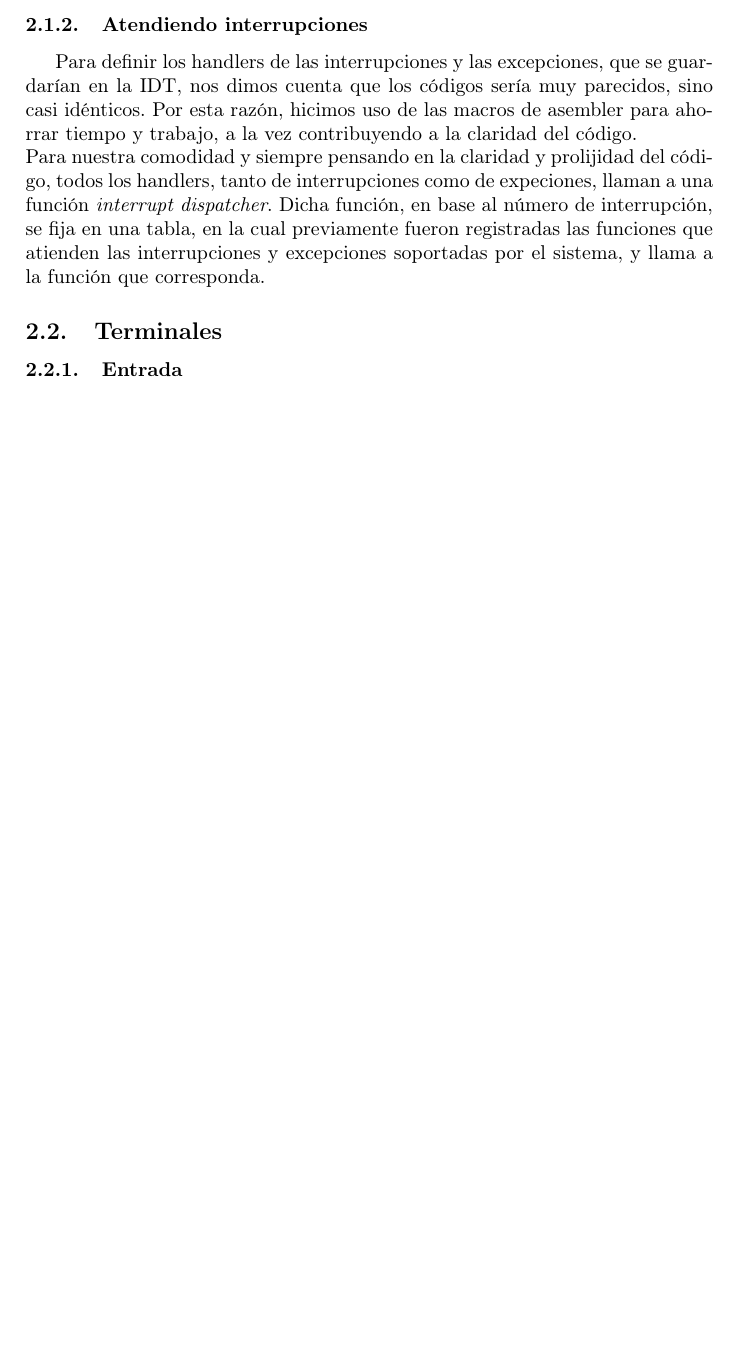
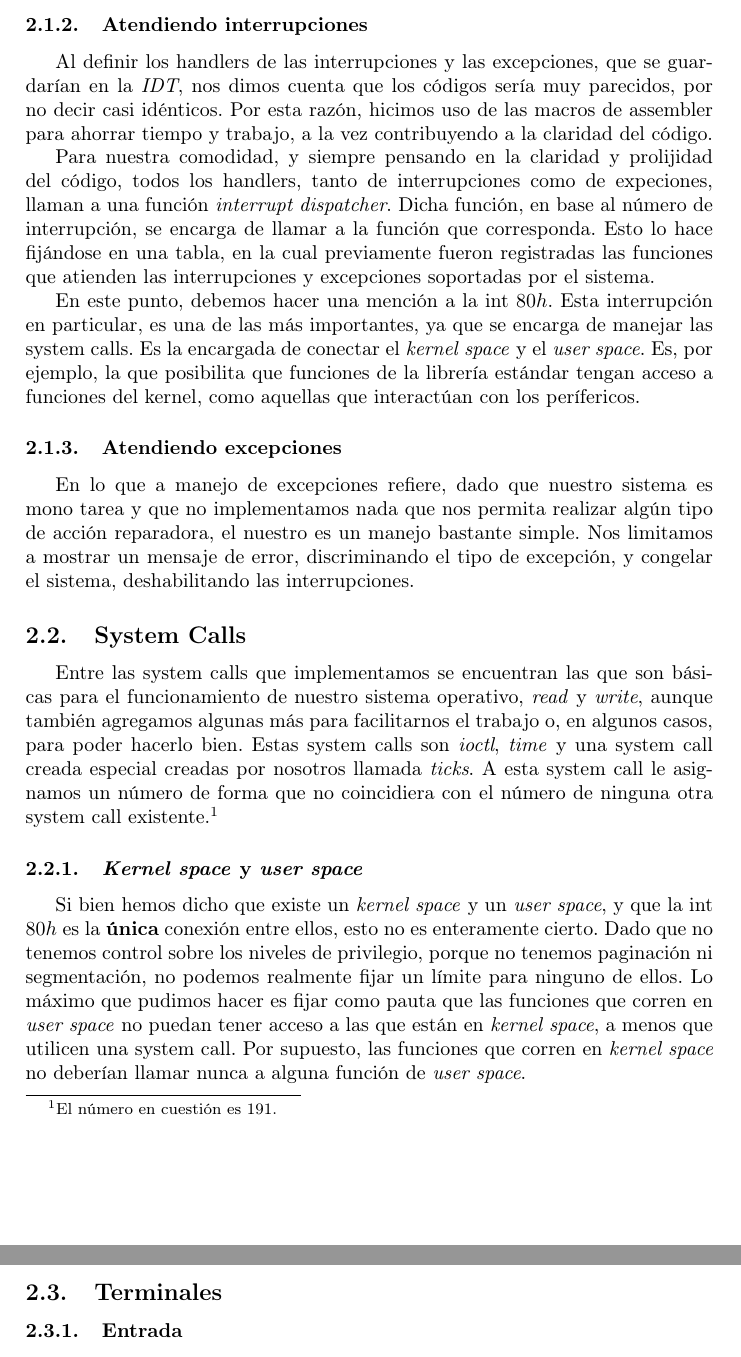
Before and after one commit to champo/ArqvengerOS, a LaTeX document (doc/informe.tex): part of page 4 of 7 before the commit and two parts of pages 4 and 5 of 7 after it, the two joined at a grey line, cut so that both start at the same text, the shorter picture padded with empty space. Compiled offline with pdfLaTeX.

Commit message:
Agregue al informe la section de interrupciones, creo que esta bastante completa checkeen como se menea

```diff
--- a/doc/informe.tex
+++ b/doc/informe.tex
@@ -78,13 +78,35 @@
 
         \subsubsection{Atendiendo interrupciones}
-            Para definir los handlers de las interrupciones y las excepciones, que se guardarían en la IDT, nos dimos cuenta que los códigos sería muy parecidos,
-            sino casi idénticos. Por esta razón, hicimos uso de las macros de asembler para ahorrar tiempo y trabajo, a la vez
+            Al definir los handlers de las interrupciones y las excepciones, que se guardarían en la \textit{IDT}, nos dimos cuenta que los códigos sería muy parecidos,
+            por no decir casi idénticos. Por esta razón, hicimos uso de las macros de assembler para ahorrar tiempo y trabajo, a la vez
             contribuyendo a la claridad del código.
-            \\
-            Para nuestra comodidad y siempre pensando en la claridad y prolijidad del código, todos los handlers, tanto de interrupciones
-            como de expeciones, llaman a una función \textit{interrupt dispatcher}. Dicha función, en base al número de interrupción, se fija
-            en una tabla, en la cual previamente fueron registradas las funciones que atienden las interrupciones y excepciones soportadas
-            por el sistema, y llama a la función que corresponda.
+
+            Para nuestra comodidad, y siempre pensando en la claridad y prolijidad del código, todos los handlers, tanto de interrupciones
+            como de expeciones, llaman a una función \textit{interrupt dispatcher}. Dicha función, en base al número de interrupción, se encarga de llamar
+	    a la función que corresponda. Esto lo hace fijándose en una tabla, en la cual previamente fueron registradas las funciones que atienden
+	    las interrupciones y excepciones soportadas por el sistema.
+
+	    En este punto, debemos hacer una mención a la int $80h$. Esta interrupción en particular, es una de las más importantes, ya que se encarga de manejar las
+	    system calls. Es la encargada de conectar el \textit{kernel space} y el \textit{user space}. Es, por ejemplo, la que posibilita que funciones de la librería
+	    estándar tengan acceso a funciones del kernel, como aquellas que interactúan con los perífericos.
+
+	\subsubsection{Atendiendo excepciones}
+	    En lo que a manejo de excepciones refiere, dado que nuestro sistema es mono tarea y que no implementamos nada que nos permita realizar algún tipo de acción
+	    reparadora, el nuestro es un manejo bastante simple. Nos limitamos a mostrar un mensaje de error, discriminando el tipo de excepción, y congelar el sistema,
+	    deshabilitando las interrupciones.
+
+    \subsection{System Calls}
+	    Entre las system calls que implementamos se encuentran las que son básicas para el funcionamiento de nuestro sistema operativo, \textit{read} y \textit{write},
+	    aunque también agregamos algunas más para facilitarnos el trabajo o, en algunos casos, para poder hacerlo bien. Estas system calls son \textit{ioctl},
+	    \textit{time} y una system call creada especial creadas por nosotros llamada \textit{ticks}. A esta system call le asignamos un número de forma que no
+	    coincidiera con el número de ninguna otra system call existente.\footnote{El número en cuestión es 191.}
+
+	\subsubsection{\textit{Kernel space} y \textit{user space}}
+	    Si bien hemos dicho que existe un \textit{kernel space} y un \textit{user space}, y que la int $80h$ es la \textbf{única} conexión entre ellos, esto no es
+	    enteramente cierto. Dado que no tenemos control sobre los niveles de privilegio, porque no tenemos paginación ni segmentación, no podemos realmente fijar un
+	    límite para ninguno de ellos. Lo máximo que pudimos hacer es fijar como pauta que las funciones que corren en \textit{user space} no puedan tener acceso a
+	    las que están en \textit{kernel space}, a menos que utilicen una system call. Por supuesto, las funciones que corren en \textit{kernel space} no deberían
+	    llamar nunca a alguna función de \textit{user space}.
 
     \subsection{Terminales}
         \subsubsection{Entrada}
```
Also changed, not shown: doc/informe.tex (13 more changed lines).
